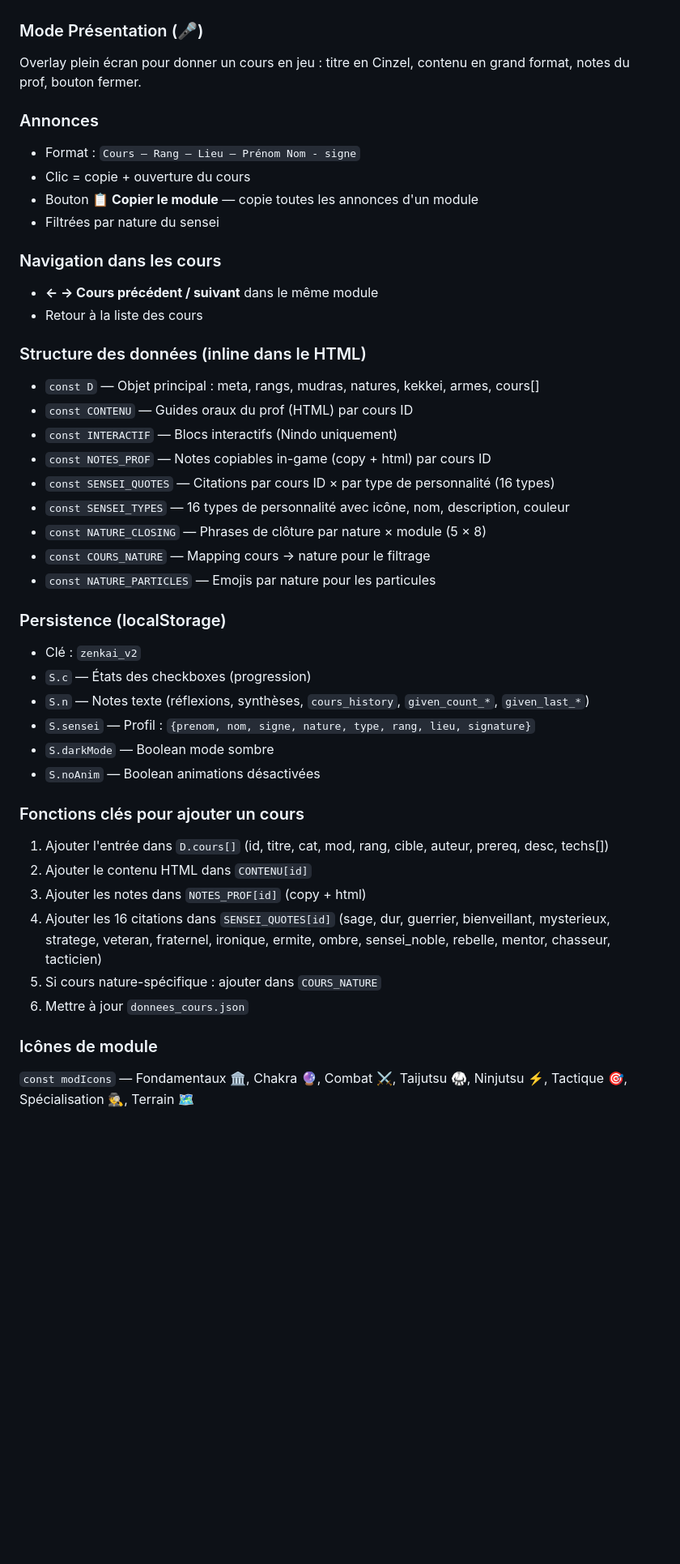
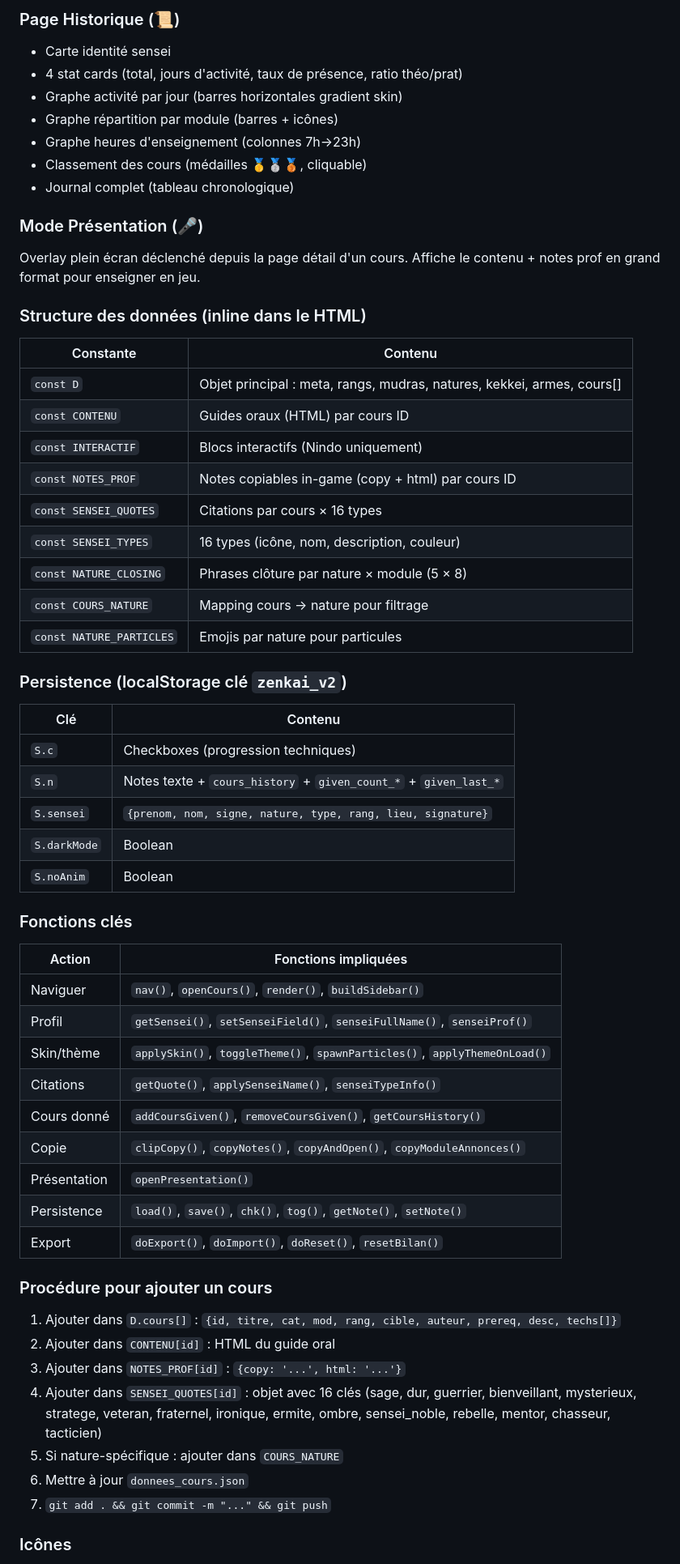
Before and after one commit to zartuf27/zenkai-cours-konoha, a Markdown page: CLAUDE.md, the part around one of its changes. Shown at 81% size. Drawn GitHub-style; blank space fills up the shorter version.

```diff
--- a/CLAUDE.md
+++ b/CLAUDE.md
@@ -110,44 +151,64 @@ Navigation : `VIEWS[]` → `buildSidebar()` → `nav(viewId)` → `render()` →
+### Page Historique (📜)
+
+- Carte identité sensei
+- 4 stat cards (total, jours d'activité, taux de présence, ratio théo/prat)
+- Graphe activité par jour (barres horizontales gradient skin)
+- Graphe répartition par module (barres + icônes)
+- Graphe heures d'enseignement (colonnes 7h→23h)
+- Classement des cours (médailles 🥇🥈🥉, cliquable)
+- Journal complet (tableau chronologique)
 
 ### Mode Présentation (🎤)
-Overlay plein écran pour donner un cours en jeu : titre en Cinzel, contenu en grand format, notes du prof, bouton fermer.
 
-### Annonces
-- Format : `Cours — Rang — Lieu — Prénom Nom - signe`
-- Clic = copie + ouverture du cours
-- Bouton **📋 Copier le module** — copie toutes les annonces d'un module
-- Filtrées par nature du sensei
-
-### Navigation dans les cours
-- **← → Cours précédent / suivant** dans le même module
-- Retour à la liste des cours
+Overlay plein écran déclenché depuis la page détail d'un cours. Affiche le contenu + notes prof en grand format pour enseigner en jeu.
 
 ### Structure des données (inline dans le HTML)
-- `const D` — Objet principal : meta, rangs, mudras, natures, kekkei, armes, cours[]
-- `const CONTENU` — Guides oraux du prof (HTML) par cours ID
-- `const INTERACTIF` — Blocs interactifs (Nindo uniquement)
-- `const NOTES_PROF` — Notes copiables in-game (copy + html) par cours ID
-- `const SENSEI_QUOTES` — Citations par cours ID × par type de personnalité (16 types)
-- `const SENSEI_TYPES` — 16 types de personnalité avec icône, nom, description, couleur
-- `const NATURE_CLOSING` — Phrases de clôture par nature × module (5 × 8)
-- `const COURS_NATURE` — Mapping cours → nature pour le filtrage
-- `const NATURE_PARTICLES` — Emojis par nature pour les particules
 
-### Persistence (localStorage)
-- Clé : `zenkai_v2`
-- `S.c` — États des checkboxes (progression)
-- `S.n` — Notes texte (réflexions, synthèses, `cours_history`, `given_count_*`, `given_last_*`)
-- `S.sensei` — Profil : `{prenom, nom, signe, nature, type, rang, lieu, signature}`
-- `S.darkMode` — Boolean mode sombre
-- `S.noAnim` — Boolean animations désactivées
+| Constante | Contenu |
+|-----------|---------|
+| `const D` | Objet principal : meta, rangs, mudras, natures, kekkei, armes, cours[] |
+| `const CONTENU` | Guides oraux (HTML) par cours ID |
+| `const INTERACTIF` | Blocs interactifs (Nindo uniquement) |
+| `const NOTES_PROF` | Notes copiables in-game (copy + html) par cours ID |
+| `const SENSEI_QUOTES` | Citations par cours × 16 types |
+| `const SENSEI_TYPES` | 16 types (icône, nom, description, couleur) |
+| `const NATURE_CLOSING` | Phrases clôture par nature × module (5 × 8) |
+| `const COURS_NATURE` | Mapping cours → nature pour filtrage |
+| `const NATURE_PARTICLES` | Emojis par nature pour particules |
 
-### Fonctions clés pour ajouter un cours
-1. Ajouter l'entrée dans `D.cours[]` (id, titre, cat, mod, rang, cible, auteur, prereq, desc, techs[])
-2. Ajouter le contenu HTML dans `CONTENU[id]`
-3. Ajouter les notes dans `NOTES_PROF[id]` (copy + html)
-4. Ajouter les 16 citations dans `SENSEI_QUOTES[id]` (sage, dur, guerrier, bienveillant, mysterieux, stratege, veteran, fraternel, ironique, ermite, ombre, sensei_noble, rebelle, mentor, chasseur, tacticien)
-5. Si cours nature-spécifique : ajouter dans `COURS_NATURE`
+### Persistence (localStorage clé `zenkai_v2`)
+
+| Clé | Contenu |
+|-----|---------|
+| `S.c` | Checkboxes (progression techniques) |
+| `S.n` | Notes texte + `cours_history` + `given_count_*` + `given_last_*` |
+| `S.sensei` | `{prenom, nom, signe, nature, type, rang, lieu, signature}` |
+| `S.darkMode` | Boolean |
+| `S.noAnim` | Boolean |
+
+### Fonctions clés
+
+| Action | Fonctions impliquées |
+|--------|---------------------|
+| Naviguer | `nav()`, `openCours()`, `render()`, `buildSidebar()` |
+| Profil | `getSensei()`, `setSenseiField()`, `senseiFullName()`, `senseiProf()` |
+| Skin/thème | `applySkin()`, `toggleTheme()`, `spawnParticles()`, `applyThemeOnLoad()` |
+| Citations | `getQuote()`, `applySenseiName()`, `senseiTypeInfo()` |
+| Cours donné | `addCoursGiven()`, `removeCoursGiven()`, `getCoursHistory()` |
+| Copie | `clipCopy()`, `copyNotes()`, `copyAndOpen()`, `copyModuleAnnonces()` |
+| Présentation | `openPresentation()` |
+| Persistence | `load()`, `save()`, `chk()`, `tog()`, `getNote()`, `setNote()` |
+| Export | `doExport()`, `doImport()`, `doReset()`, `resetBilan()` |
+
+### Procédure pour ajouter un cours
+
+1. Ajouter dans `D.cours[]` : `{id, titre, cat, mod, rang, cible, auteur, prereq, desc, techs[]}`
+2. Ajouter dans `CONTENU[id]` : HTML du guide oral
+3. Ajouter dans `NOTES_PROF[id]` : `{copy: '...', html: '...'}`
+4. Ajouter dans `SENSEI_QUOTES[id]` : objet avec 16 clés (sage, dur, guerrier, bienveillant, mysterieux, stratege, veteran, fraternel, ironique, ermite, ombre, sensei_noble, rebelle, mentor, chasseur, tacticien)
+5. Si nature-spécifique : ajouter dans `COURS_NATURE`
 6. Mettre à jour `donnees_cours.json`
+7. `git add . && git commit -m "..." && git push`
 
-### Icônes de module
-`const modIcons` — Fondamentaux 🏛️, Chakra 🔮, Combat ⚔️, Taijutsu 🥋, Ninjutsu ⚡, Tactique 🎯, Spécialisation 🕵️, Terrain 🗺️
+### Icônes
 
```
Also changed, not shown: other parts of CLAUDE.md (+137 -96 lines).
